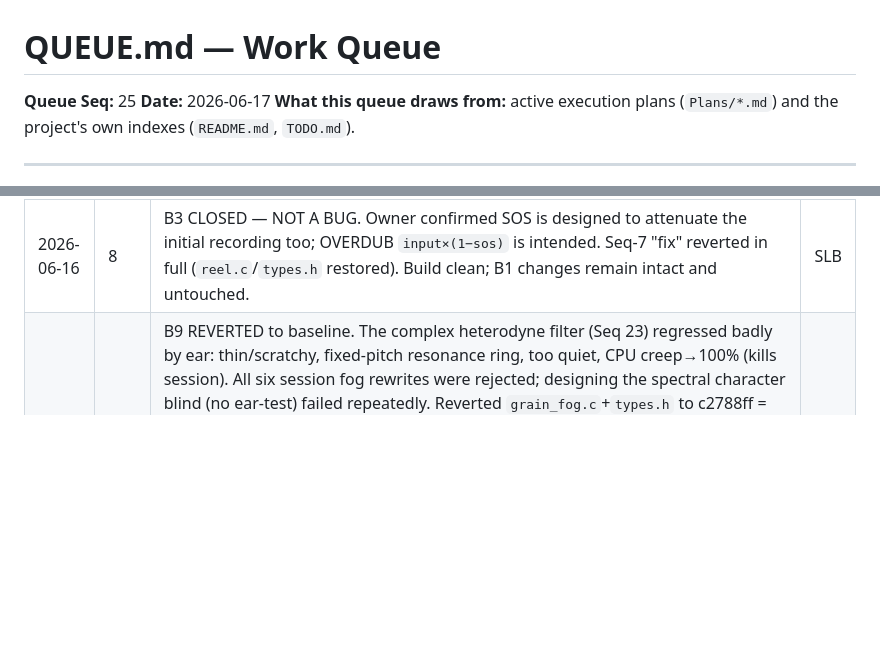
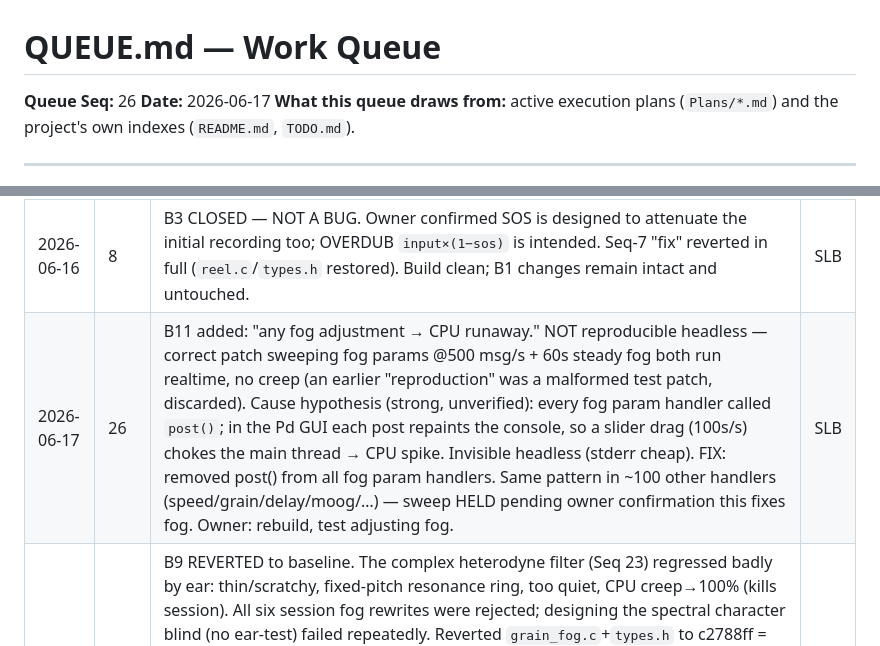
Before and after one commit to sbenjam1n/ligase, a Markdown page: QUEUE.md, 2 parts joined by grey strips. Rendered like a GitHub page; blank space fills up the shorter version.

Commit message:
docs(queue): B11 Seq 26 — fog adjustment CPU runaway = console post() flood (fix, verify)
Co-Authored-By: Claude Opus 4.8 <noreply@anthropic.com>

```diff
--- a/QUEUE.md
+++ b/QUEUE.md
@@ -6,7 +6,7 @@ to §1. Section numbers are stable references — append, never renumber. -->
 
 # QUEUE.md — Work Queue
 
-**Queue Seq:** 25
+**Queue Seq:** 26
 **Date:** 2026-06-17
 **What this queue draws from:** active execution plans (`Plans/*.md`) and the project's own indexes (`README.md`, `TODO.md`).
 
@@ -106,6 +106,7 @@ _Nothing left to code — all bug work (B1, B2+polish, B4/B5, B6, B7, B8, B9) +
 | 2026-06-16 | 6 | B1 Step 1 functionally verified headless (Tier-1) at 44.1/48/96 kHz: `test_delay.pd` (6 s tap correct, 96 k clamp gone) + `test_dist.pd` (resonant distortion bounded, no NaN). Focusrite (Scarlett 2i2) now enumerated. Remaining: Tier-2 audible tests (user) + Step 2 reel/WAV SR (reel-sizing decision still open). | SLB |
 | 2026-06-16 | 7 | B3 added + FIXED: empty-reel OVERDUB recorded silence when SOS up (recorded `input×(1−sos)`; pre-existing, NOT a B1 regression — recording code untouched by B1). Fix in `reel.c`: per-record `initial_length`; virgin samples capture full input regardless of SOS, SOS-crossfade only for genuine overdub onto existing content. Verified headless (sos 1.0 silent→full). Tests `test_rec.pd`, `test_input.pd` added. Awaiting user hardware confirmation (live input via Focusrite, `record 1` with SOS up). | SLB |
 | 2026-06-16 | 8 | B3 CLOSED — NOT A BUG. Owner confirmed SOS is designed to attenuate the initial recording too; OVERDUB `input×(1−sos)` is intended. Seq-7 "fix" reverted in full (`reel.c`/`types.h` restored). Build clean; B1 changes remain intact and untouched. | SLB |
+| 2026-06-17 | 26 | B11 added: "any fog adjustment → CPU runaway." NOT reproducible headless — correct patch sweeping fog params @500 msg/s + 60s steady fog both run realtime, no creep (an earlier "reproduction" was a malformed test patch, discarded). Cause hypothesis (strong, unverified): every fog param handler called `post()`; in the Pd GUI each post repaints the console, so a slider drag (100s/s) chokes the main thread → CPU spike. Invisible headless (stderr cheap). FIX: removed post() from all fog param handlers. Same pattern in ~100 other handlers (speed/grain/delay/moog/…) — sweep HELD pending owner confirmation this fixes fog. Owner: rebuild, test adjusting fog. | SLB |
 | 2026-06-17 | 25 | B9 REVERTED to baseline. The complex heterodyne filter (Seq 23) regressed badly by ear: thin/scratchy, fixed-pitch resonance ring, too quiet, CPU creep→100% (kills session). All six session fog rewrites were rejected; designing the spectral character blind (no ear-test) failed repeatedly. Reverted `grain_fog.c`+`types.h` to c2788ff = original watery algorithm (smear + resonant temporal mag filter + phase-delta lowpass) + B8 loop-safety + dreamy defaults; kept B10 firewall. Net: removes the thin/scratchy/fixed-pitch/CPU regressions; original "too quiet" tradeoff returns (inherent — watery character = the phase processing that cancels/quiets). B9 now BLOCKED on owner decision: accept watery-but-quiet baseline, or tight ear-in-the-loop tuning, or leave fog and move on. | SLB |
 | 2026-06-17 | 24 | B10 added + FIX (safety net): repeated report "monitor+SOS working, record, stop → silence and no monitor, nothing restores it" (all record modes; on the empty-reel→content transition that engages the granular path). Mechanism: `constant_power_mix` does in*a + delayed*b and NaN*0==NaN, so one non-finite granular sample kills even the 100%-dry monitor; if it reaches the reel/effect buffers it self-sustains. Fix: `ligase_sanitize_pair()` firewalls temp_* (post scheduler) and delayed_* (post delay) → dry monitor always survives, reel can't be poisoned. Could NOT reproduce headless (noise, 44.1/48/96k); pending hardware confirm. Root NaN source still unidentified — firewall guarantees the catastrophe can't happen but the granular path may still glitch-to-silent if a transient persists in an effect buffer. | SLB |
 | 2026-06-17 | 23 | B9 redesign (owner: prior fog "does not sound good"; referenced Grainstorm's spectral filter). Researched it: Grainstorm "slows spectral evolution by filtering each FFT channel with resonant low pass filters" — i.e. filters the COMPLEX bins, not magnitude/phase. ligase's polar processing was the root of the bad sound (nonlinear, breaks mag↔phase). Rebuilt fog: per-bin 2-pole resonant lowpass on the complex channel, with HETERODYNE (rotate bin to baseband before filtering, since 4× overlap spins the bins) + per-frame energy restore. Removed all polar machinery (smear/mag/phase/vocoder/motion); `fog_mag_cutoff` 0.1–20 Hz + `fog_mag_resonance` are the live controls; smear_*/fog_phase_cutoff inert. Headless: noise −2.9 dB, tones ~−10 dB, no NaN, one realization dips (residual OLA coherence). NEEDS EAR-TEST — headless can't judge musicality; tuning (cutoff/resonance/default) handed to owner's ears. Possible next: non-overlapping FFT (true Grainstorm framing) if overlap artifacts persist. | SLB |
```
